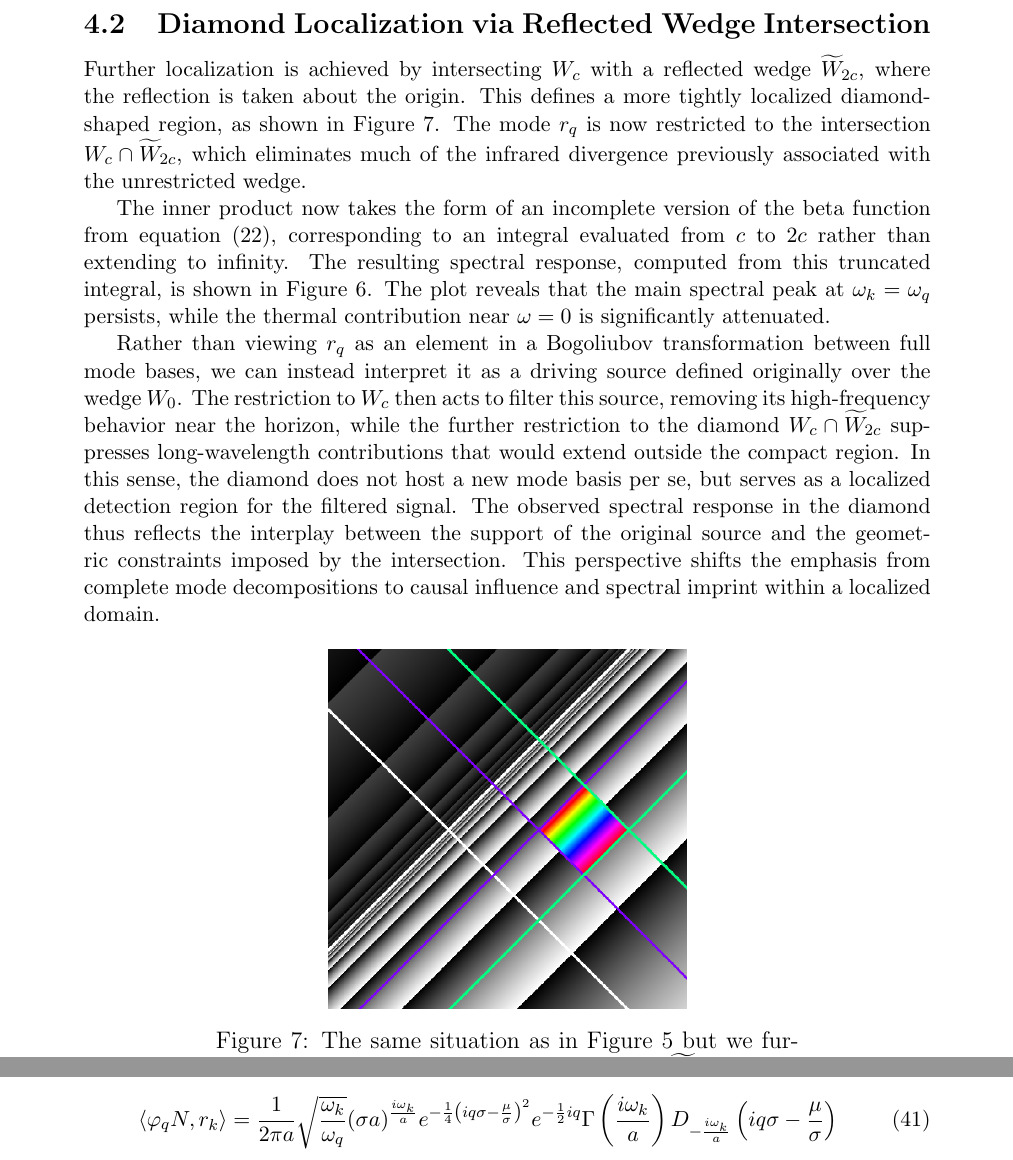
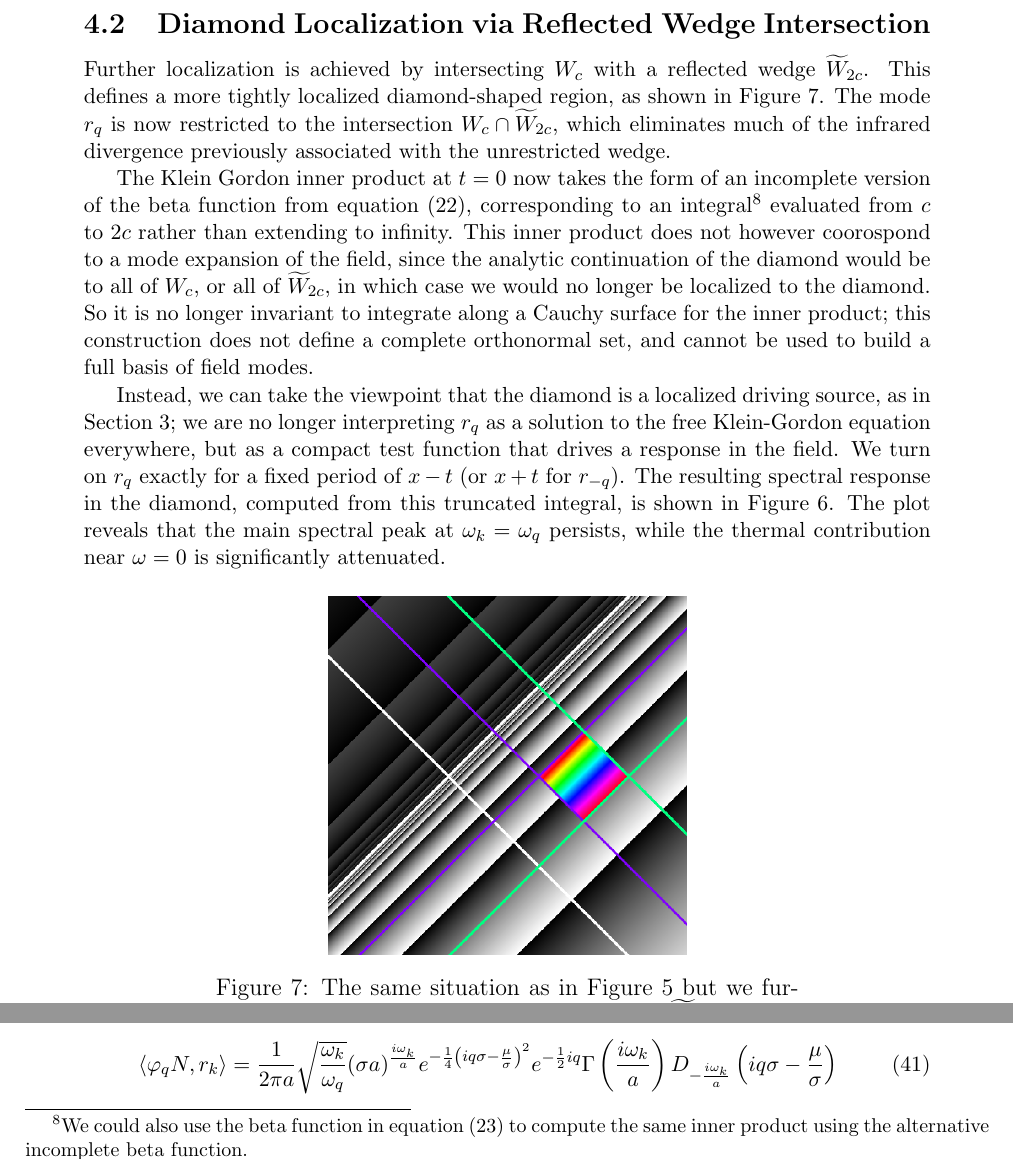
Before and after one commit to kjplaye/thrust_paper, a LaTeX document (thrust.tex): two parts of page 11 of 13, joined at a grey line, cut so that both start at the same text. Compiled offline with pdfLaTeX.

Commit message:
Fixed up wedge reflection part

```diff
--- a/thrust.tex
+++ b/thrust.tex
@@ -419,11 +419,11 @@ as a function of $\omega_k$. The function exhibits a second-order pole at $\omeg
 
 \subsection{Diamond Localization via Reflected Wedge Intersection}
 
-Further localization is achieved by intersecting $W_c$ with a reflected wedge $\widetilde{W}_{2c}$, where the reflection is taken about the origin. This defines a more tightly localized diamond-shaped region, as shown in Figure \ref{diamond}. The mode $r_q$ is now restricted to the intersection $W_c \cap \widetilde{W}_{2c}$, which eliminates much of the infrared divergence previously associated with the unrestricted wedge.
+Further localization is achieved by intersecting $W_c$ with a reflected wedge $\widetilde{W}_{2c}$. This defines a more tightly localized diamond-shaped region, as shown in Figure \ref{diamond}. The mode $r_q$ is now restricted to the intersection $W_c \cap \widetilde{W}_{2c}$, which eliminates much of the infrared divergence previously associated with the unrestricted wedge.
 
-The inner product now takes the form of an incomplete version of the beta function from equation (\ref{bogoC0}), corresponding to an integral evaluated from $c$ to $2c$ rather than extending to infinity. The resulting spectral response, computed from this truncated integral, is shown in Figure \ref{peaked}. The plot reveals that the main spectral peak at $\omega_k = \omega_q$ persists, while the thermal contribution near $\omega = 0$ is significantly attenuated.
+The Klein Gordon inner product at $t=0$ now takes the form of an incomplete version of the beta function from equation (\ref{bogoC0}), corresponding to an integral\footnote{We could also use the beta function in equation (\ref{bogoTC0}) to compute the same inner product using the alternative incomplete beta function.} evaluated from $c$ to $2c$ rather than extending to infinity. This inner product does not however coorospond to a mode expansion of the field, since the analytic continuation of the diamond would be to all of $W_c$, or all of $\widetilde{W}_{2c}$, in which case we would no longer be localized to the diamond.  So it is no longer invariant to integrate along a Cauchy surface for the inner product; this construction does not define a complete orthonormal set, and cannot be used to build a full basis of field modes.
 
-Rather than viewing $r_q$ as an element in a Bogoliubov transformation between full mode bases, we can instead interpret it as a driving source defined originally over the wedge $W_0$. The restriction to $W_c$ then acts to filter this source, removing its high-frequency behavior near the horizon, while the further restriction to the diamond $W_c \cap \widetilde{W}_{2c}$ suppresses long-wavelength contributions that would extend outside the compact region. In this sense, the diamond does not host a new mode basis per se, but serves as a localized detection region for the filtered signal. The observed spectral response in the diamond thus reflects the interplay between the support of the original source and the geometric constraints imposed by the intersection. This perspective shifts the emphasis from complete mode decompositions to causal influence and spectral imprint within a localized domain.
+Instead, we can take the viewpoint that the diamond is a localized driving source, as in Section 3; we are no longer interpreting $r_q$ as a solution to the free Klein-Gordon equation everywhere, but as a compact test function that drives a response in the field. We turn on $r_q$ exactly for a fixed period of $x-t$ (or $x+t$ for $r_{-q}$). The resulting spectral response in the diamond, computed from this truncated integral, is shown in Figure \ref{peaked}. The plot reveals that the main spectral peak at $\omega_k = \omega_q$ persists, while the thermal contribution near $\omega = 0$ is significantly attenuated.
 
 \begin{figure}[h]
   \centering
```
Also changed, not shown: thrust.pdf, thrust.tex (6 more changed lines).
